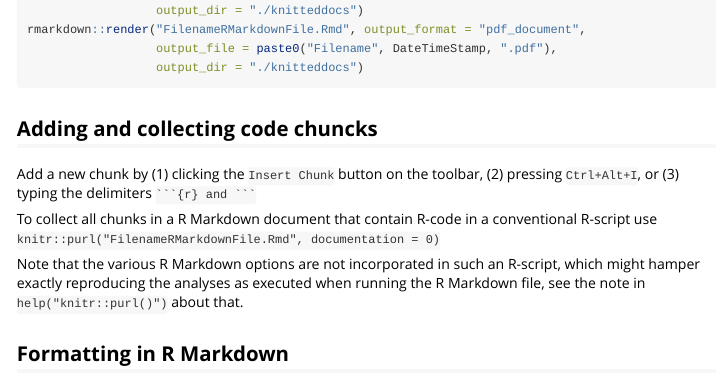
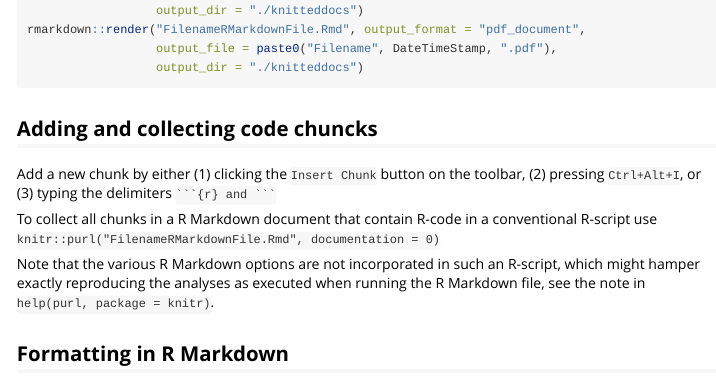
Before and after one commit to JesseAlderliesten/develcoder, an R Markdown document (vignettes/rmarkdown_knitr.Rmd): the page in a window 1100 px wide, from 1690 px down. Rendered offline with R 4.5, knitr and Pandoc, with nearby package versions.

`````diff
--- a/vignettes/rmarkdown_knitr.Rmd
+++ b/vignettes/rmarkdown_knitr.Rmd
@@ -116,7 +116,7 @@
 ```
 
 ## Adding and collecting code chuncks
-Add a new chunk by (1) clicking the `Insert Chunk` button on the toolbar,
+Add a new chunk by either (1) clicking the `Insert Chunk` button on the toolbar,
 (2) pressing `Ctrl+Alt+I`, or (3) typing the delimiters ```` ```{r} and ``` ````
 
 To collect all chunks in a R Markdown document that contain R-code in a
@@ -125,7 +125,7 @@
 
 Note that the various R Markdown options are not incorporated in such an
 R-script, which might hamper exactly reproducing the analyses as executed when
-running the R Markdown file, see the note in `help("knitr::purl()")` about that.
+running the R Markdown file, see the note in `help(purl, package = knitr)`.
 
 
 ## Formatting in R Markdown
`````
